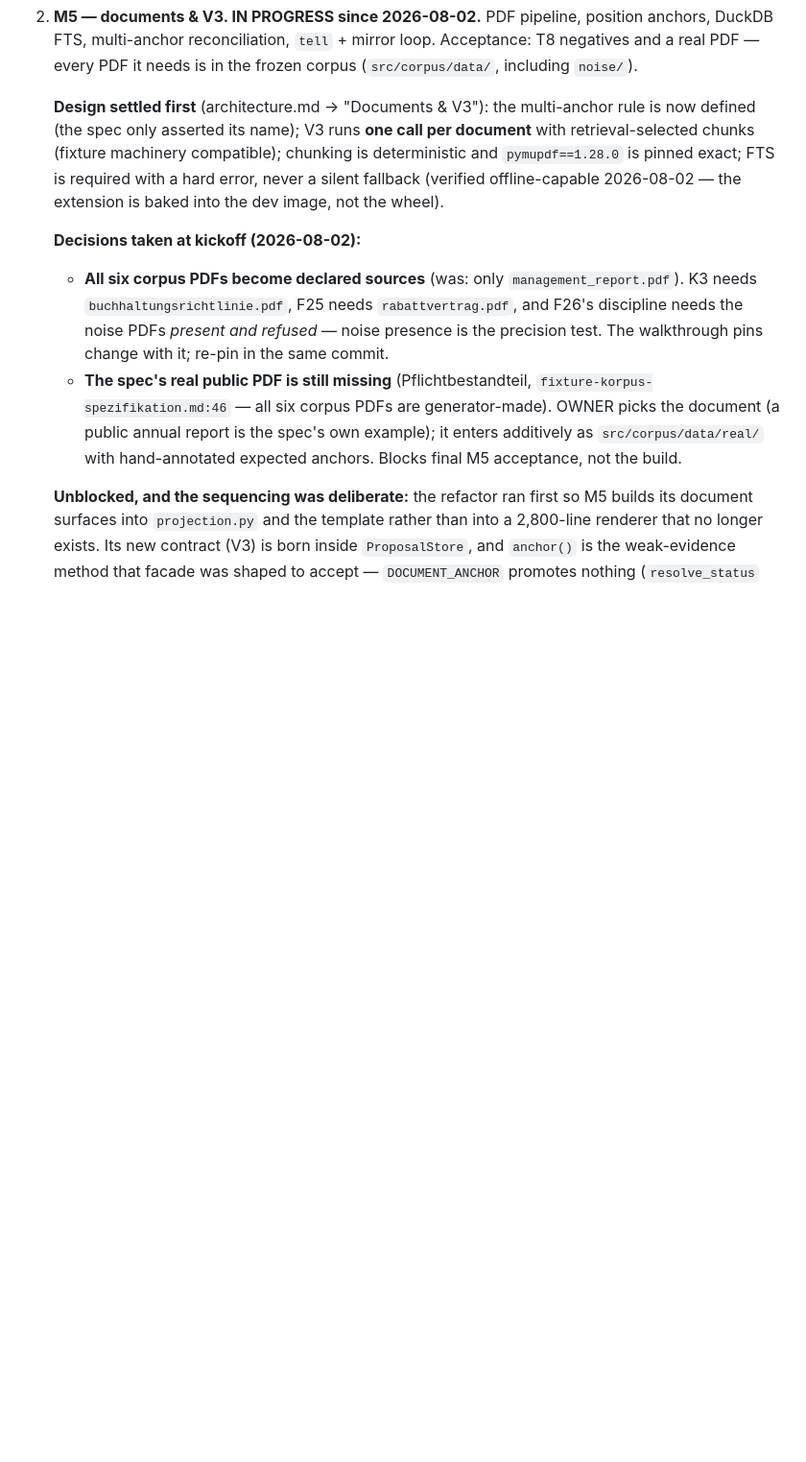
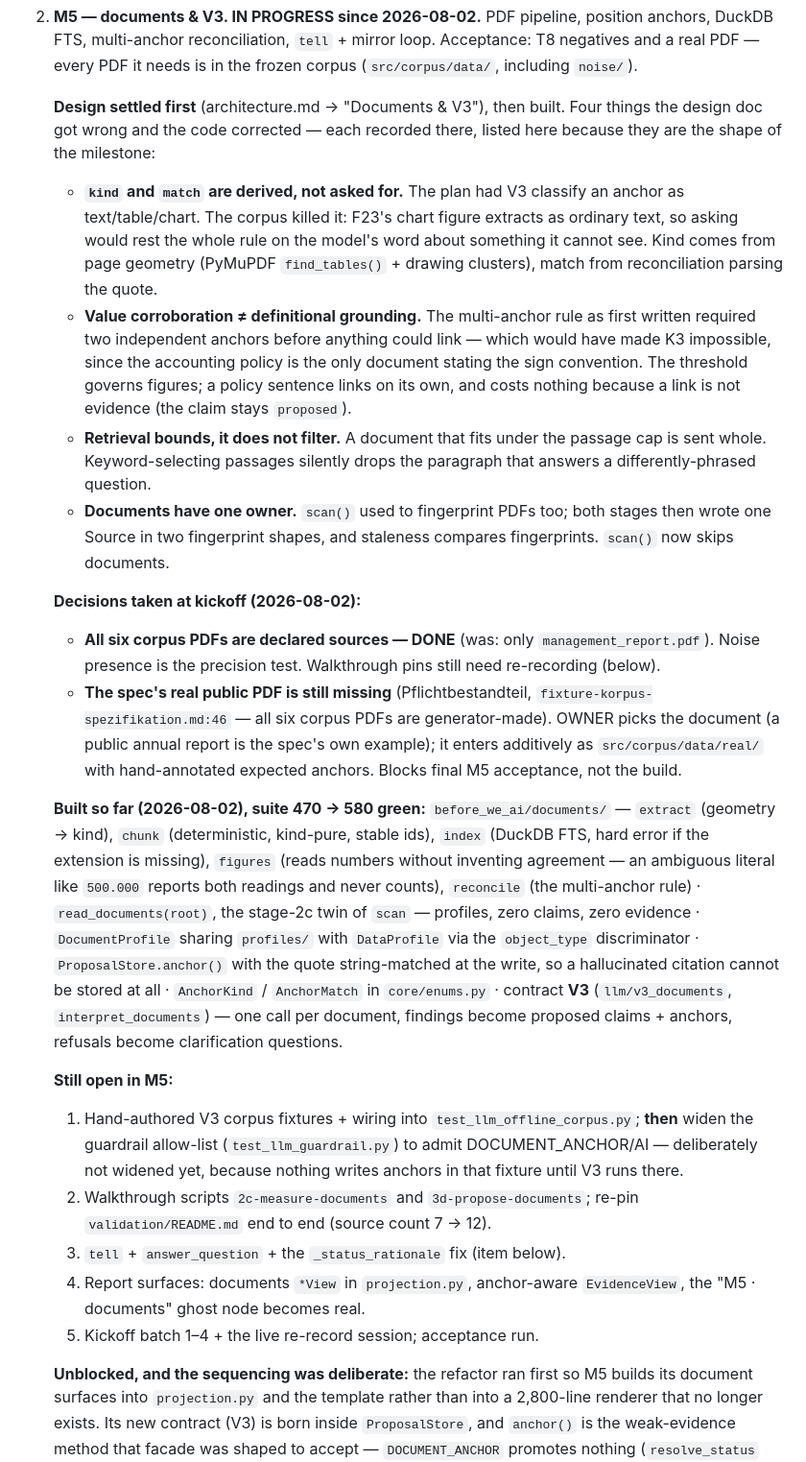
Before and after one commit to happychriss/before-we-ai, a Markdown page: meta/memory.md, the part around the change. Shown at 96% size. GitHub-like rendering; blank space fills up the shorter version.

Commit message:
Bring the live-state file up to the M5 build
Records what is built, what is still open, and the four places the design
doc was wrong and the code corrected it — those corrections are the shape
of this milestone, not footnotes to it.

Co-Authored-By: Claude Fable 5 <noreply@anthropic.com>

```diff
--- a/meta/memory.md
+++ b/meta/memory.md
@@ -57,26 +57,68 @@
    mirror loop. Acceptance: T8 negatives and a real PDF — every PDF it
    needs is in the frozen corpus (`src/corpus/data/`, including `noise/`).
 
-   **Design settled first** (architecture.md → "Documents & V3"): the
-   multi-anchor rule is now defined (the spec only asserted its name);
-   V3 runs **one call per document** with retrieval-selected chunks
-   (fixture machinery compatible); chunking is deterministic and
-   `pymupdf==1.28.0` is pinned exact; FTS is required with a hard error,
-   never a silent fallback (verified offline-capable 2026-08-02 — the
-   extension is baked into the dev image, not the wheel).
+   **Design settled first** (architecture.md → "Documents & V3"), then
+   built. Four things the design doc got wrong and the code corrected —
+   each recorded there, listed here because they are the shape of the
+   milestone:
+   - **`kind` and `match` are derived, not asked for.** The plan had V3
+     classify an anchor as text/table/chart. The corpus killed it: F23's
+     chart figure extracts as ordinary text, so asking would rest the
+     whole rule on the model's word about something it cannot see. Kind
+     comes from page geometry (PyMuPDF `find_tables()` + drawing
+     clusters), match from reconciliation parsing the quote.
+   - **Value corroboration ≠ definitional grounding.** The multi-anchor
+     rule as first written required two independent anchors before
+     anything could link — which would have made K3 impossible, since the
+     accounting policy is the only document stating the sign convention.
+     The threshold governs figures; a policy sentence links on its own,
+     and costs nothing because a link is not evidence (the claim stays
+     `proposed`).
+   - **Retrieval bounds, it does not filter.** A document that fits under
+     the passage cap is sent whole. Keyword-selecting passages silently
+     drops the paragraph that answers a differently-phrased question.
+   - **Documents have one owner.** `scan()` used to fingerprint PDFs too;
+     both stages then wrote one Source in two fingerprint shapes, and
+     staleness compares fingerprints. `scan()` now skips documents.
 
    **Decisions taken at kickoff (2026-08-02):**
-   - **All six corpus PDFs become declared sources** (was: only
-     `management_report.pdf`). K3 needs `buchhaltungsrichtlinie.pdf`, F25
-     needs `rabattvertrag.pdf`, and F26's discipline needs the noise PDFs
-     *present and refused* — noise presence is the precision test. The
-     walkthrough pins change with it; re-pin in the same commit.
+   - **All six corpus PDFs are declared sources — DONE** (was: only
+     `management_report.pdf`). Noise presence is the precision test.
+     Walkthrough pins still need re-recording (below).
    - **The spec's real public PDF is still missing** (Pflichtbestandteil,
      `fixture-korpus-spezifikation.md:46` — all six corpus PDFs are
      generator-made). OWNER picks the document (a public annual report is
      the spec's own example); it enters additively as
      `src/corpus/data/real/` with hand-annotated expected anchors. Blocks
      final M5 acceptance, not the build.
+
+   **Built so far (2026-08-02), suite 470 → 580 green:**
+   `before_we_ai/documents/` — `extract` (geometry → kind), `chunk`
+   (deterministic, kind-pure, stable ids), `index` (DuckDB FTS, hard error
+   if the extension is missing), `figures` (reads numbers without
+   inventing agreement — an ambiguous literal like `500.000` reports both
+   readings and never counts), `reconcile` (the multi-anchor rule) ·
+   `read_documents(root)`, the stage-2c twin of `scan` — profiles, zero
+   claims, zero evidence · `DocumentProfile` sharing `profiles/` with
+   `DataProfile` via the `object_type` discriminator ·
+   `ProposalStore.anchor()` with the quote string-matched at the write, so
+   a hallucinated citation cannot be stored at all · `AnchorKind` /
+   `AnchorMatch` in `core/enums.py` · contract **V3** (`llm/v3_documents`,
+   `interpret_documents`) — one call per document, findings become
+   proposed claims + anchors, refusals become clarification questions.
+
+   **Still open in M5:**
+   1. Hand-authored V3 corpus fixtures + wiring into
+      `test_llm_offline_corpus.py`; **then** widen the guardrail
+      allow-list (`test_llm_guardrail.py`) to admit DOCUMENT_ANCHOR/AI —
+      deliberately not widened yet, because nothing writes anchors in that
+      fixture until V3 runs there.
+   2. Walkthrough scripts `2c-measure-documents` and `3d-propose-documents`;
+      re-pin `validation/README.md` end to end (source count 7 → 12).
+   3. `tell` + `answer_question` + the `_status_rationale` fix (item below).
+   4. Report surfaces: documents `*View` in `projection.py`, anchor-aware
+      `EvidenceView`, the "M5 · documents" ghost node becomes real.
+   5. Kickoff batch 1–4 + the live re-record session; acceptance run.
 
    **Unblocked, and the sequencing was deliberate:** the refactor ran first
    so M5 builds its document surfaces into `projection.py` and the template
```
